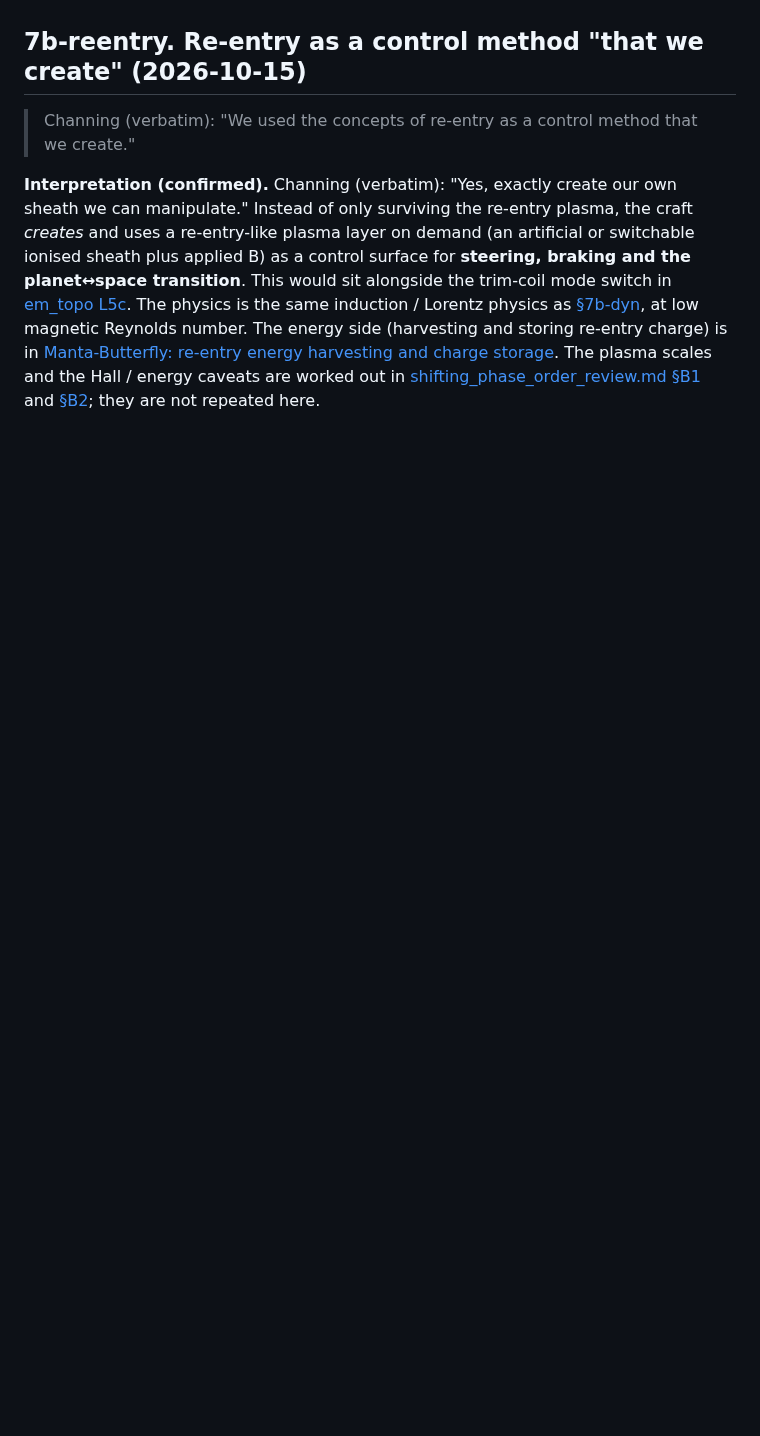
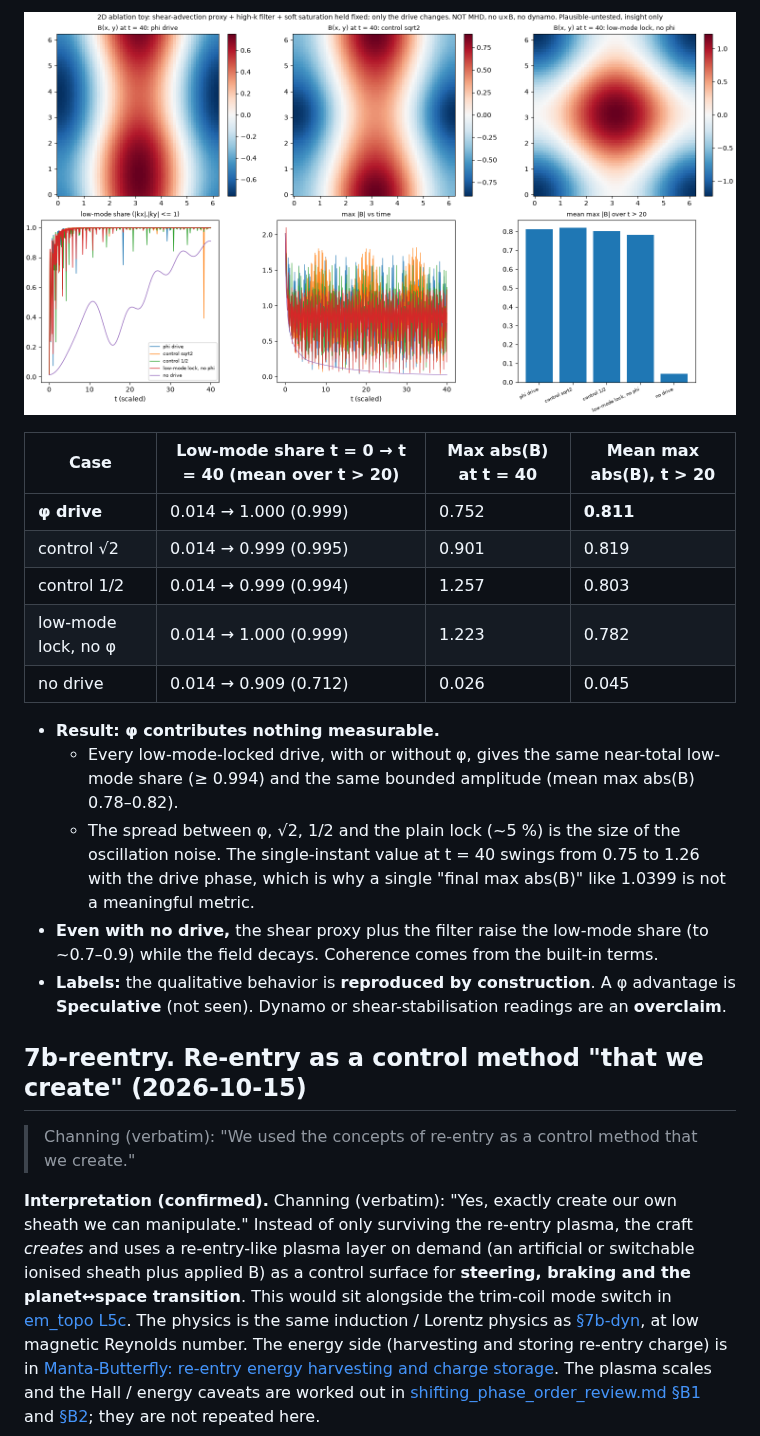
Before and after one commit to channingchenry-sketch/RGRF, a Markdown page: docs/tungsten_bismuth_core.md, the part around one of its changes. Rendered like a GitHub page; pictures changed too: docs/images/toroidal_induction_2d_ablation.png (added); blank space fills up the shorter version.

Commit message:
§7b-dyn.2: archive Grok recreation verbatim; reproduced-by-construction assessment; 2D ablation sim (phi vs controls with shear proxy, filter, saturation held fixed) + PNG; force-map + index

```diff
--- a/docs/tungsten_bismuth_core.md
+++ b/docs/tungsten_bismuth_core.md
@@ -543,3 +584,18 @@ captures diffusion. advection-like resonance.
+![2D ablation toy](images/toroidal_induction_2d_ablation.png)
+
+| Case | Low-mode share t = 0 → t = 40 (mean over t > 20) | Max abs(B) at t = 40 | Mean max abs(B), t > 20 |
+|---|---|---|---|
+| **φ drive** | 0.014 → 1.000 (0.999) | 0.752 | **0.811** |
+| control √2 | 0.014 → 0.999 (0.995) | 0.901 | 0.819 |
+| control 1/2 | 0.014 → 0.999 (0.994) | 1.257 | 0.803 |
+| low-mode lock, no φ | 0.014 → 1.000 (0.999) | 1.223 | 0.782 |
+| no drive | 0.014 → 0.909 (0.712) | 0.026 | 0.045 |
+
+- **Result: φ contributes nothing measurable.**
+  - Every low-mode-locked drive, with or without φ, gives the same near-total low-mode share (≥ 0.994) and the same bounded amplitude (mean max abs(B) 0.78–0.82).
+  - The spread between φ, √2, 1/2 and the plain lock (~5 %) is the size of the oscillation noise. The single-instant value at t = 40 swings from 0.75 to 1.26 with the drive phase, which is why a single "final max abs(B)" like 1.0399 is not a meaningful metric.
+- **Even with no drive,** the shear proxy plus the filter raise the low-mode share (to ~0.7–0.9) while the field decays. Coherence comes from the built-in terms.
+- **Labels:** the qualitative behavior is **reproduced by construction**. A φ advantage is **Speculative** (not seen). Dynamo or shear-stabilisation readings are an **overclaim**.
 
 ## 7b-reentry. Re-entry as a control method "that we create" (2026-10-15)
 > Channing (verbatim): "We used the concepts of re-entry as a control method that we create."
```
Also changed, not shown: other parts of docs/tungsten_bismuth_core.md (+41 -0 lines), docs/DESIGN_FORCE_FLOW_MAP.md (+1 -1 lines), docs/REBUILD_INDEX.md (+1 -1 lines), 1 other file.
